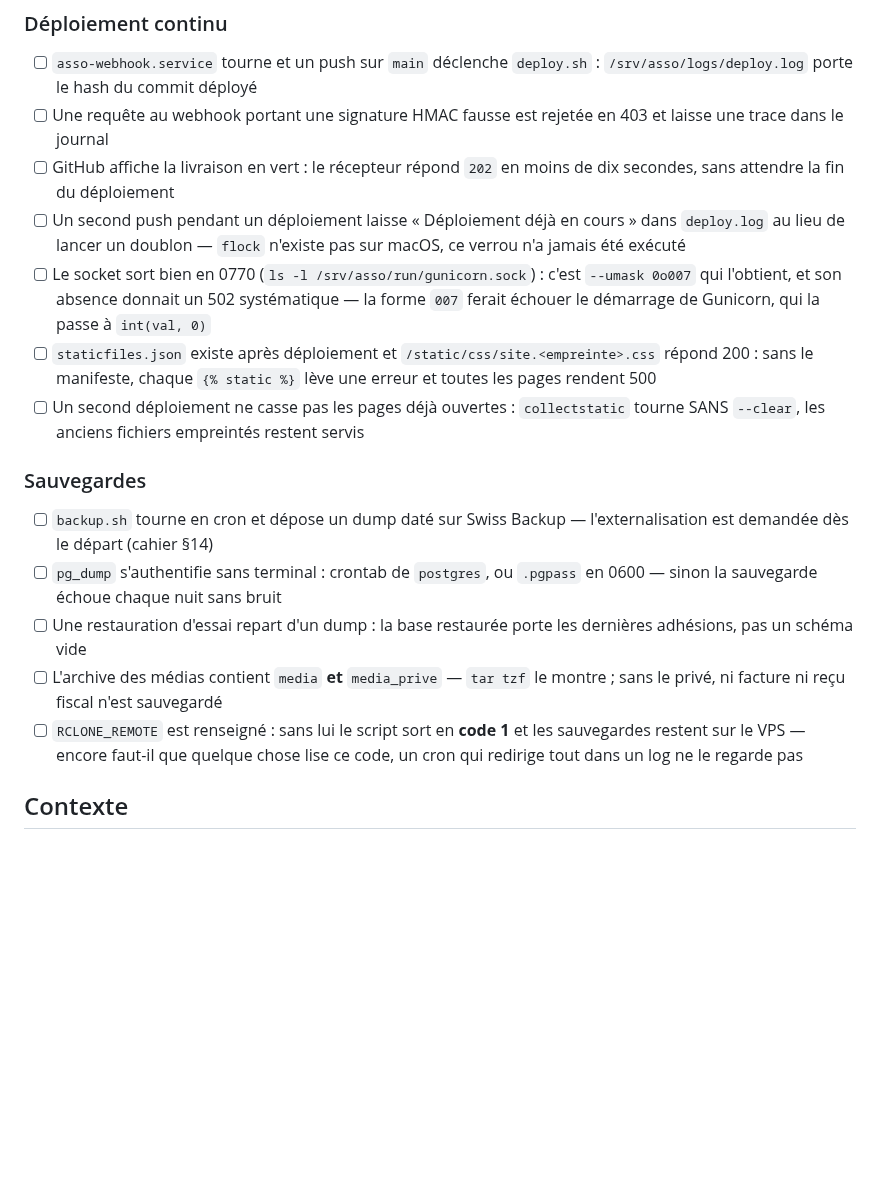
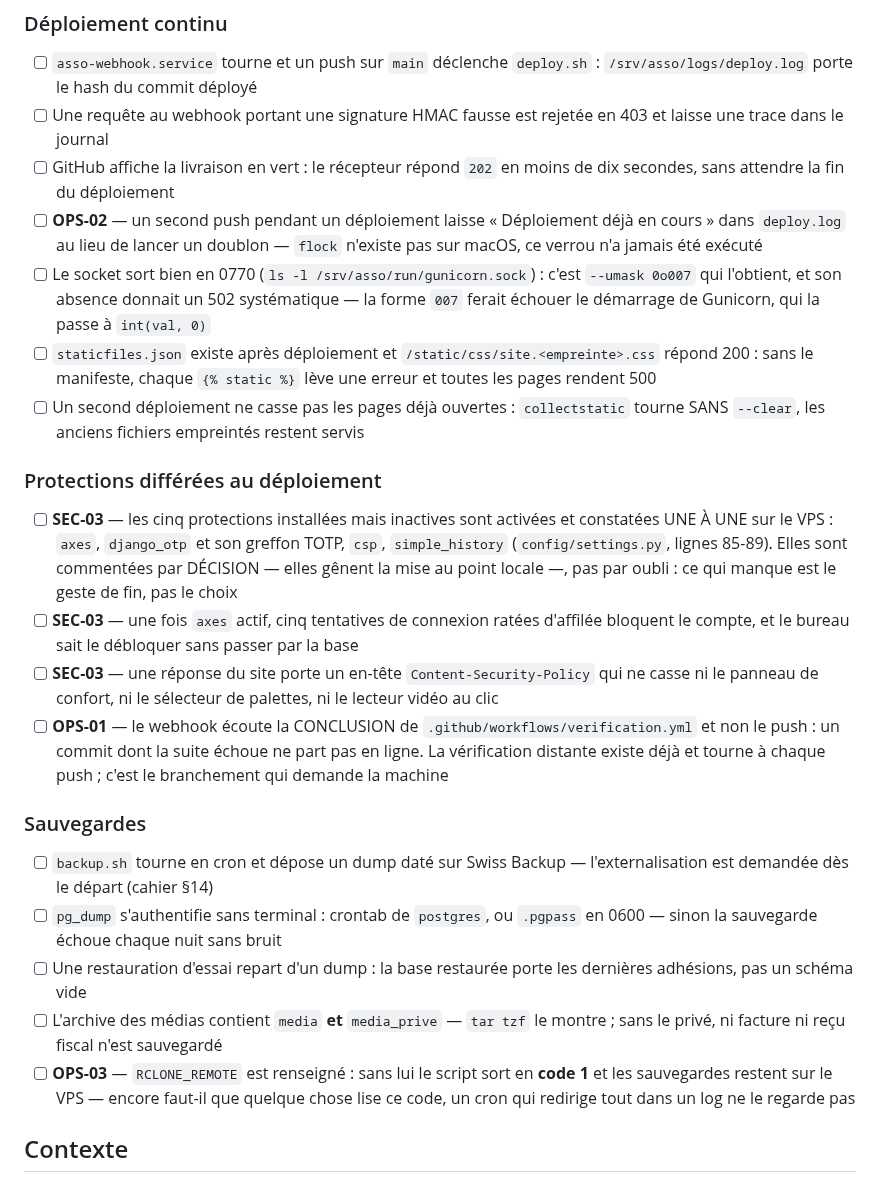
Before and after one commit to Hsbtqemy/Improliante, a Markdown page: pilotage/DEP-1.md, the part around the change. GitHub-like rendering; blank space fills up the shorter version.

```diff
--- a/pilotage/DEP-1.md
+++ b/pilotage/DEP-1.md
@@ -35,17 +35,30 @@ provisionné côté VPS Infomaniak : la suite commence au premier `ssh`.
 - [ ] `asso-webhook.service` tourne et un push sur `main` déclenche `deploy.sh` : `/srv/asso/logs/deploy.log` porte le hash du commit déployé
 - [ ] Une requête au webhook portant une signature HMAC fausse est rejetée en 403 et laisse une trace dans le journal
 - [ ] GitHub affiche la livraison en vert : le récepteur répond `202` en moins de dix secondes, sans attendre la fin du déploiement
-- [ ] Un second push pendant un déploiement laisse « Déploiement déjà en cours » dans `deploy.log` au lieu de lancer un doublon — `flock` n'existe pas sur macOS, ce verrou n'a jamais été exécuté
+- [ ] **OPS-02** — un second push pendant un déploiement laisse « Déploiement déjà en cours » dans `deploy.log` au lieu de lancer un doublon — `flock` n'existe pas sur macOS, ce verrou n'a jamais été exécuté
 - [ ] Le socket sort bien en 0770 (`ls -l /srv/asso/run/gunicorn.sock`) : c'est `--umask 0o007` qui l'obtient, et son absence donnait un 502 systématique — la forme `007` ferait échouer le démarrage de Gunicorn, qui la passe à `int(val, 0)`
 - [ ] `staticfiles.json` existe après déploiement et `/static/css/site.<empreinte>.css` répond 200 : sans le manifeste, chaque `{% static %}` lève une erreur et toutes les pages rendent 500
 - [ ] Un second déploiement ne casse pas les pages déjà ouvertes : `collectstatic` tourne SANS `--clear`, les anciens fichiers empreintés restent servis
+
+### Protections différées au déploiement
+- [ ] **SEC-03** — les cinq protections installées mais inactives sont activées et constatées
+  UNE À UNE sur le VPS : `axes`, `django_otp` et son greffon TOTP, `csp`, `simple_history`
+  (`config/settings.py`, lignes 85-89). Elles sont commentées par DÉCISION — elles gênent la
+  mise au point locale —, pas par oubli : ce qui manque est le geste de fin, pas le choix
+- [ ] **SEC-03** — une fois `axes` actif, cinq tentatives de connexion ratées d'affilée
+  bloquent le compte, et le bureau sait le débloquer sans passer par la base
+- [ ] **SEC-03** — une réponse du site porte un en-tête `Content-Security-Policy` qui ne
+  casse ni le panneau de confort, ni le sélecteur de palettes, ni le lecteur vidéo au clic
+- [ ] **OPS-01** — le webhook écoute la CONCLUSION de `.github/workflows/verification.yml`
+  et non le push : un commit dont la suite échoue ne part pas en ligne. La vérification
+  distante existe déjà et tourne à chaque push ; c'est le branchement qui demande la machine
 
 ### Sauvegardes
 - [ ] `backup.sh` tourne en cron et dépose un dump daté sur Swiss Backup — l'externalisation est demandée dès le départ (cahier §14)
 - [ ] `pg_dump` s'authentifie sans terminal : crontab de `postgres`, ou `.pgpass` en 0600 — sinon la sauvegarde échoue chaque nuit sans bruit
 - [ ] Une restauration d'essai repart d'un dump : la base restaurée porte les dernières adhésions, pas un schéma vide
 - [ ] L'archive des médias contient `media` **et** `media_prive` — `tar tzf` le montre ; sans le privé, ni facture ni reçu fiscal n'est sauvegardé
-- [ ] `RCLONE_REMOTE` est renseigné : sans lui le script sort en **code 1** et les sauvegardes restent sur le VPS — encore faut-il que quelque chose lise ce code, un cron qui redirige tout dans un log ne le regarde pas
+- [ ] **OPS-03** — `RCLONE_REMOTE` est renseigné : sans lui le script sort en **code 1** et les sauvegardes restent sur le VPS — encore faut-il que quelque chose lise ce code, un cron qui redirige tout dans un log ne le regarde pas
 
 ## Contexte
 
```
Also changed, not shown: pilotage/SEC-1.md (+2 -2 lines), pilotage/VIT-4.md (+9 -0 lines).
